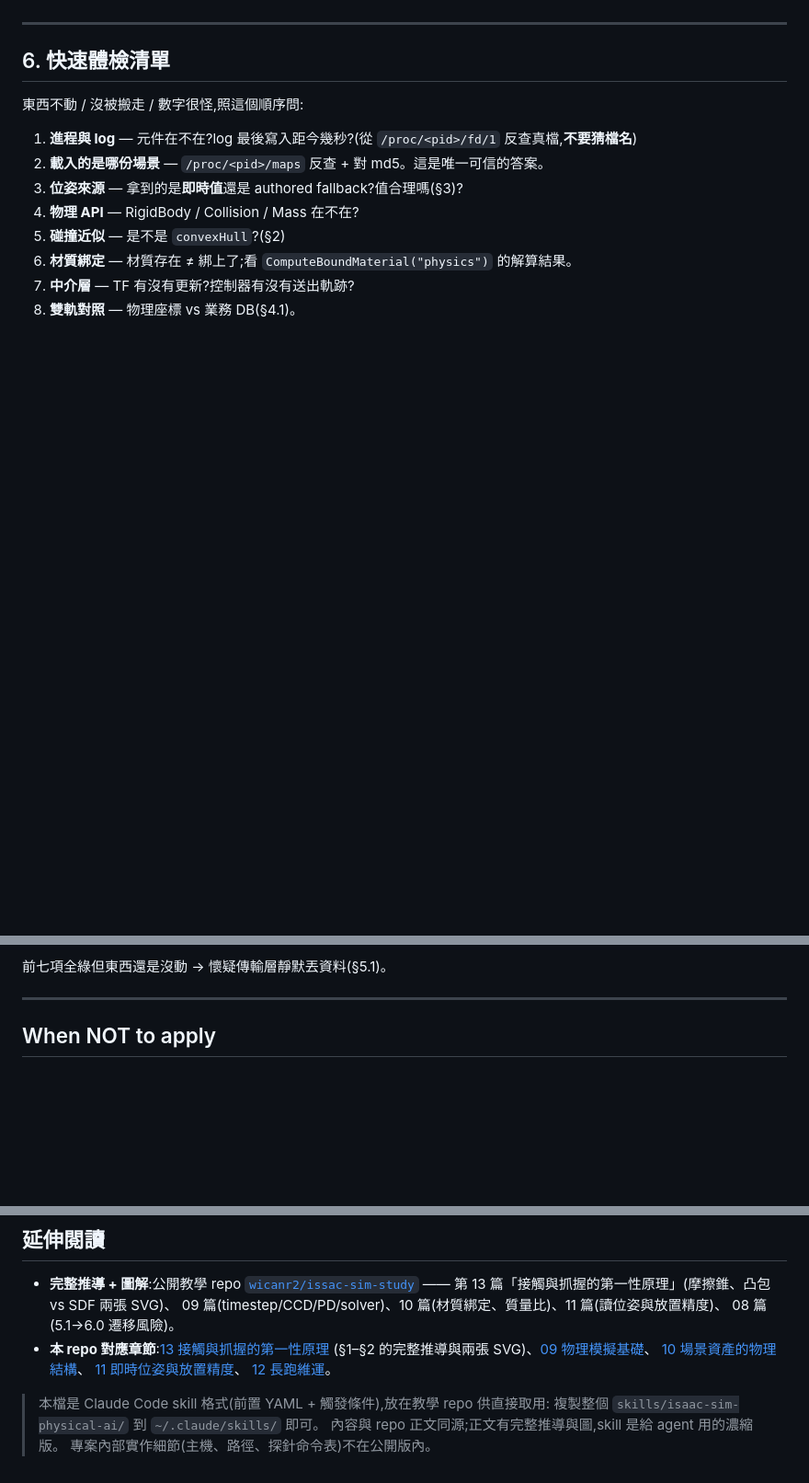
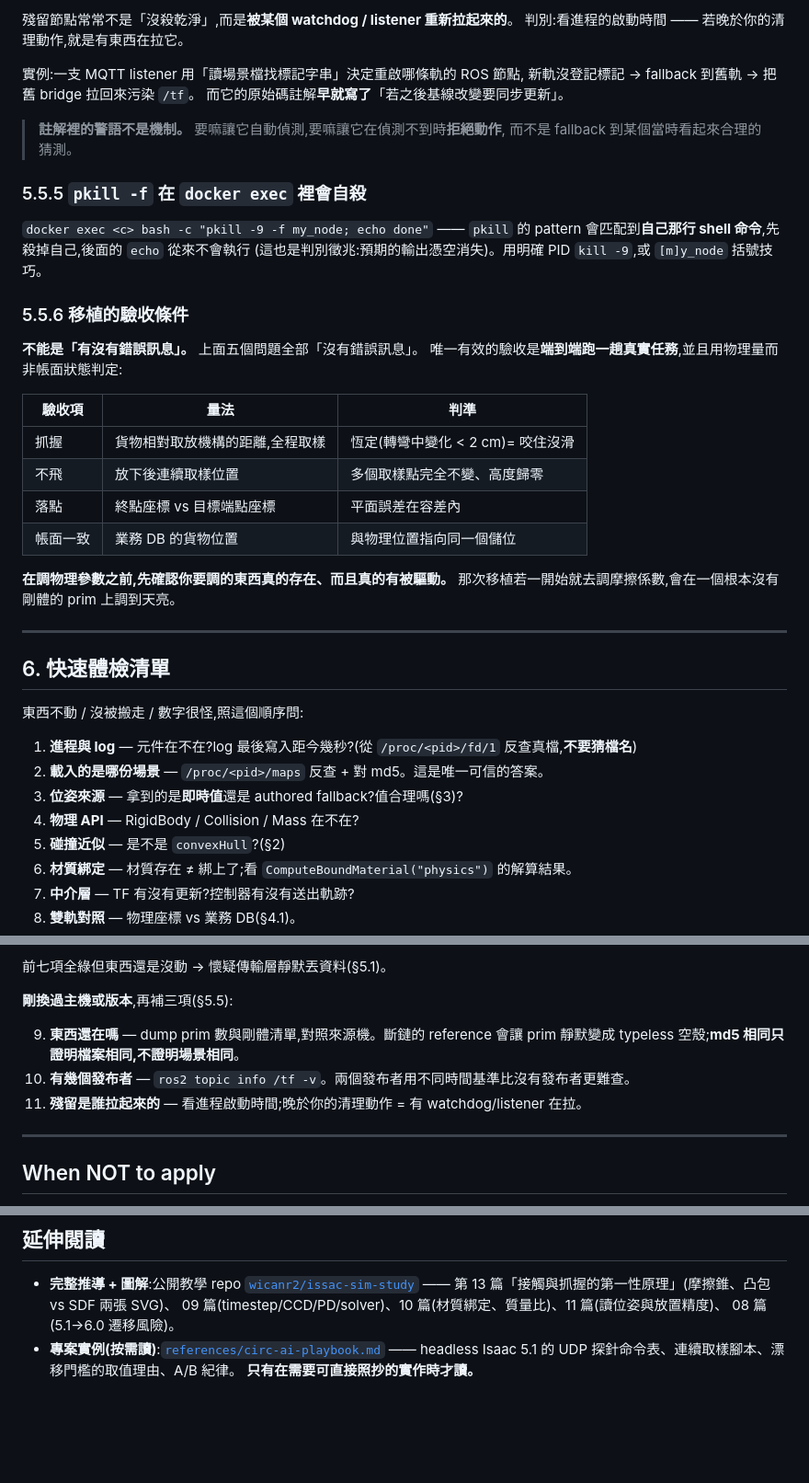
Before and after one commit to wicanr2/isaac-sim-study, a Markdown page: skills/isaac-sim-physical-ai/SKILL.md, 3 parts joined by grey strips. Shown at 92% size. Rendered like a GitHub page; blank space fills up the shorter version.

```diff
--- a/skills/isaac-sim-physical-ai/SKILL.md
+++ b/skills/isaac-sim-physical-ai/SKILL.md
@@ -228,3 +314,34 @@ x_{k+1} = x_k + Δ(x_k),  Δ > 0  ⟹  單調發散
+殘留節點常常不是「沒殺乾淨」,而是**被某個 watchdog / listener 重新拉起來的**。
+判別:看進程的啟動時間 —— 若晚於你的清理動作,就是有東西在拉它。
+
+實例:一支 MQTT listener 用「讀場景檔找標記字串」決定重啟哪條軌的 ROS 節點,
+新軌沒登記標記 → fallback 到舊軌 → 把舊 bridge 拉回來污染 `/tf`。
+而它的原始碼註解**早就寫了**「若之後基線改變要同步更新」。
+
+> **註解裡的警語不是機制。** 要嘛讓它自動偵測,要嘛讓它在偵測不到時**拒絕動作**,
+> 而不是 fallback 到某個當時看起來合理的猜測。
+
+### 5.5.5 `pkill -f` 在 `docker exec` 裡會自殺
+
+`docker exec <c> bash -c "pkill -9 -f my_node; echo done"` —— `pkill` 的 pattern
+會匹配到**自己那行 shell 命令**,先殺掉自己,後面的 `echo` 從來不會執行
+(這也是判別徵兆:預期的輸出憑空消失)。用明確 PID `kill -9`,或 `[m]y_node` 括號技巧。
+
+### 5.5.6 移植的驗收條件
+
+**不能是「有沒有錯誤訊息」。** 上面五個問題全部「沒有錯誤訊息」。
+唯一有效的驗收是**端到端跑一趟真實任務**,並且用物理量而非帳面狀態判定:
+
+| 驗收項 | 量法 | 判準 |
+|---|---|---|
+| 抓握 | 貨物相對取放機構的距離,全程取樣 | 恆定(轉彎中變化 < 2 cm)= 咬住沒滑 |
+| 不飛 | 放下後連續取樣位置 | 多個取樣點完全不變、高度歸零 |
+| 落點 | 終點座標 vs 目標端點座標 | 平面誤差在容差內 |
+| 帳面一致 | 業務 DB 的貨物位置 | 與物理位置指向同一個儲位 |
+
+**在調物理參數之前,先確認你要調的東西真的存在、而且真的有被驅動。**
+那次移植若一開始就去調摩擦係數,會在一個根本沒有剛體的 prim 上調到天亮。
+
 ---
 
 ## 6. 快速體檢清單
@@ -241,6 +358,13 @@ x_{k+1} = x_k + Δ(x_k),  Δ > 0  ⟹  單調發散
 8. **雙軌對照** — 物理座標 vs 業務 DB(§4.1)。
 
 前七項全綠但東西還是沒動 → 懷疑傳輸層靜默丟資料(§5.1)。
+
+**剛換過主機或版本**,再補三項(§5.5):
+
+9. **東西還在嗎** — dump prim 數與剛體清單,對照來源機。斷鏈的 reference 會讓 prim
+   靜默變成 typeless 空殼;**md5 相同只證明檔案相同,不證明場景相同**。
+10. **有幾個發布者** — `ros2 topic info /tf -v`。兩個發布者用不同時間基準比沒有發布者更難查。
+11. **殘留是誰拉起來的** — 看進程啟動時間;晚於你的清理動作 = 有 watchdog/listener 在拉。
 
 ---
 
@@ -259,13 +383,6 @@ x_{k+1} = x_k + Δ(x_k),  Δ > 0  ⟹  單調發散
   —— 第 13 篇「接觸與抓握的第一性原理」(摩擦錐、凸包 vs SDF 兩張 SVG)、
   09 篇(timestep/CCD/PD/solver)、10 篇(材質綁定、質量比)、11 篇(讀位姿與放置精度)、
   08 篇(5.1→6.0 遷移風險)。
-- **本 repo 對應章節**:[13 接觸與抓握的第一性原理](../../docs/13-contact-and-grasp-first-principles/README.md)
-  (§1–§2 的完整推導與兩張 SVG)、[09 物理模擬基礎](../../docs/09-physics-simulation-fundamentals/README.md)、
-  [10 場景資產的物理結構](../../docs/10-scene-physics-authoring/README.md)、
-  [11 即時位姿與放置精度](../../docs/11-live-pose-and-accuracy/README.md)、
-  [12 長跑維運](../../docs/12-long-run-operations/README.md)。
-
-> 本檔是 Claude Code skill 格式(前置 YAML + 觸發條件),放在教學 repo 供直接取用:
-> 複製整個 `skills/isaac-sim-physical-ai/` 到 `~/.claude/skills/` 即可。
-> 內容與 repo 正文同源;正文有完整推導與圖,skill 是給 agent 用的濃縮版。
-> 專案內部實作細節(主機、路徑、探針命令表)不在公開版內。
+- **專案實例(按需讀)**:[`references/circ-ai-playbook.md`](references/circ-ai-playbook.md) ——
+  headless Isaac 5.1 的 UDP 探針命令表、連續取樣腳本、漂移門檻的取值理由、A/B 紀律。
+  **只有在需要可直接照抄的實作時才讀。**
```
Also changed, not shown: other parts of skills/isaac-sim-physical-ai/SKILL.md (+86 -0 lines).
